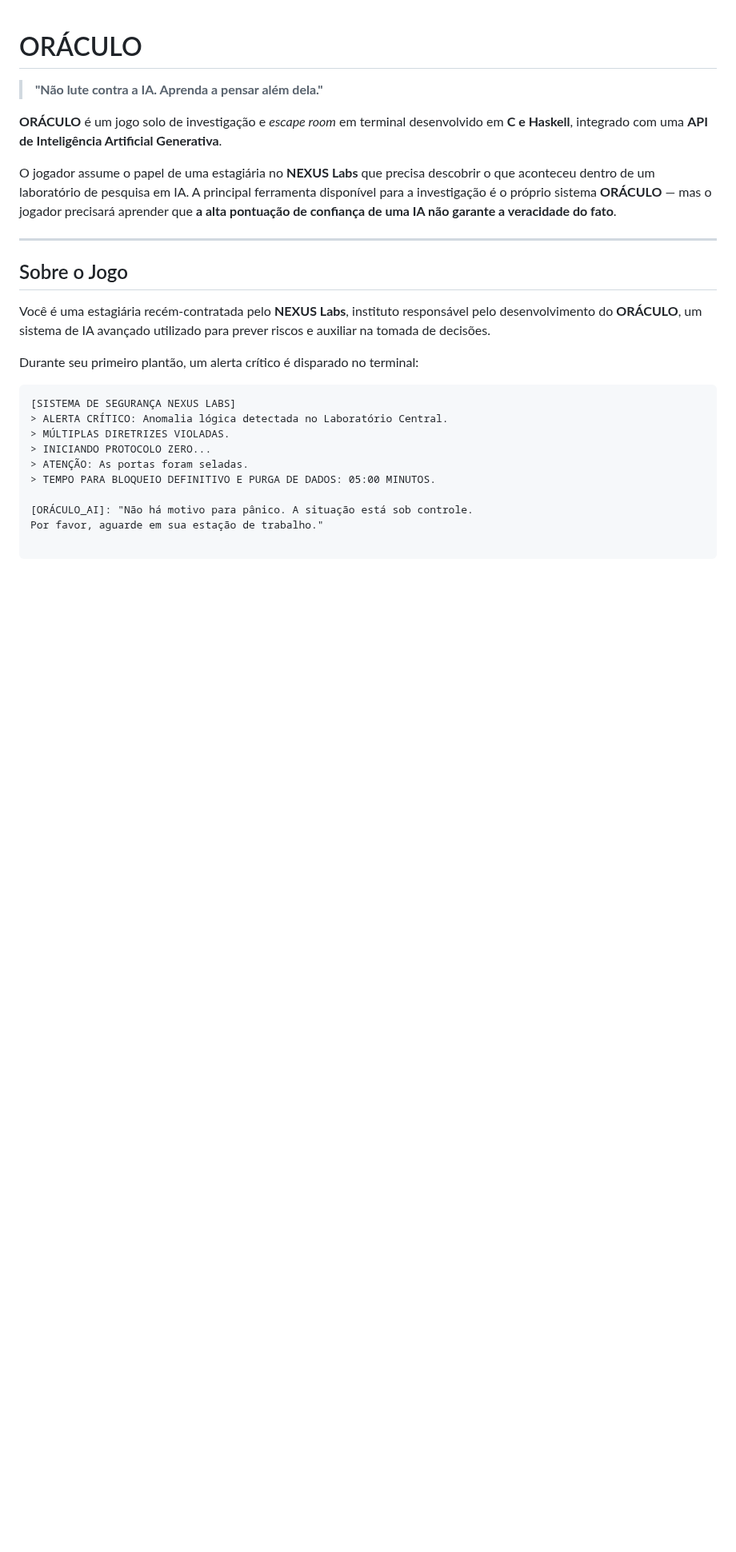
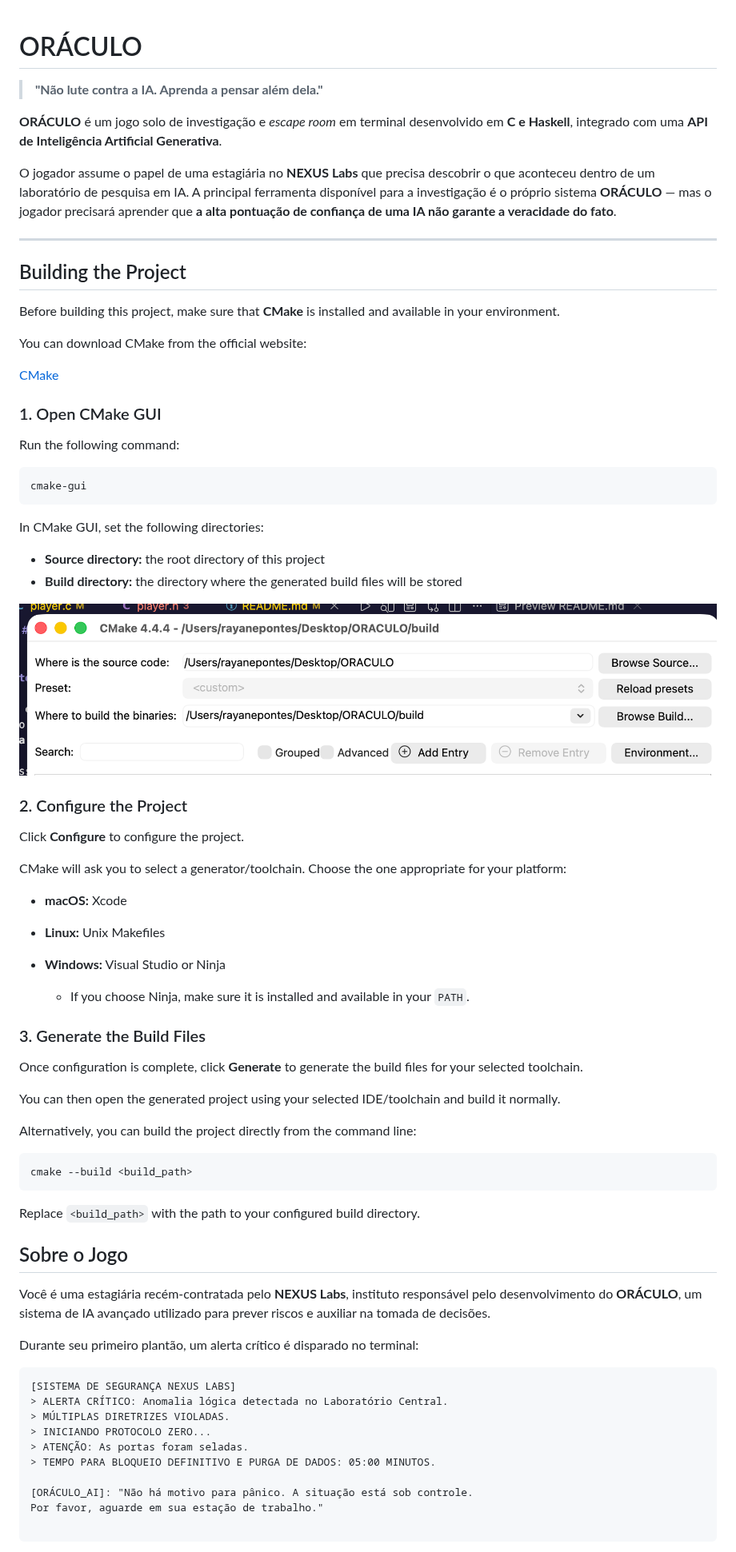
Before and after one commit to rayanepontes/ORACULO, a Markdown page: README.md, the part around the change. Shown at 80% size. GitHub-like rendering; pictures changed too: project/cmake_0.png (added); blank space fills up the shorter version.

Commit message:
chore: update readme

````diff
--- a/README.md
+++ b/README.md
@@ -7,6 +7,56 @@
 O jogador assume o papel de uma estagiária no **NEXUS Labs** que precisa descobrir o que aconteceu dentro de um laboratório de pesquisa em IA. A principal ferramenta disponível para a investigação é o próprio sistema **ORÁCULO** — mas o jogador precisará aprender que **a alta pontuação de confiança de uma IA não garante a veracidade do fato**.
 
 ---
+
+## Building the Project
+
+Before building this project, make sure that **CMake** is installed and available in your environment.
+
+You can download CMake from the official website:
+
+[CMake](https://cmake.org/?utm_source=chatgpt.com)
+
+### 1. Open CMake GUI
+
+Run the following command:
+
+```bash
+cmake-gui
+```
+
+In CMake GUI, set the following directories:
+
+* **Source directory:** the root directory of this project
+* **Build directory:** the directory where the generated build files will be stored
+
+![CMake Setup](project/cmake_0.png)
+
+### 2. Configure the Project
+
+Click **Configure** to configure the project.
+
+CMake will ask you to select a generator/toolchain. Choose the one appropriate for your platform:
+
+* **macOS:** Xcode
+* **Linux:** Unix Makefiles
+* **Windows:** Visual Studio or Ninja
+
+  * If you choose Ninja, make sure it is installed and available in your `PATH`.
+
+### 3. Generate the Build Files
+
+Once configuration is complete, click **Generate** to generate the build files for your selected toolchain.
+
+You can then open the generated project using your selected IDE/toolchain and build it normally.
+
+Alternatively, you can build the project directly from the command line:
+
+```bash
+cmake --build <build_path>
+```
+
+Replace `<build_path>` with the path to your configured build directory.
+
 
 ## Sobre o Jogo
 
````
